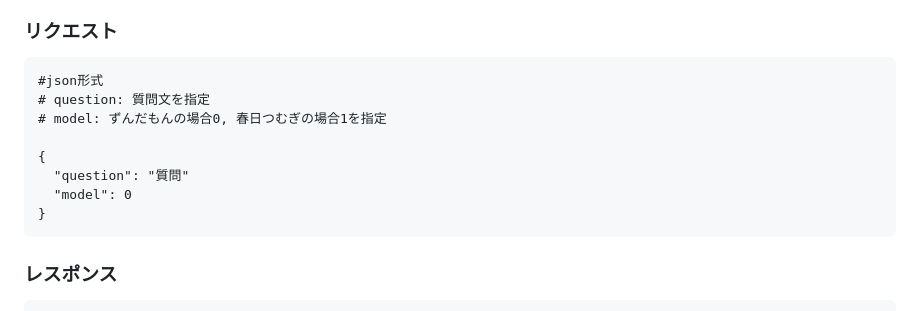
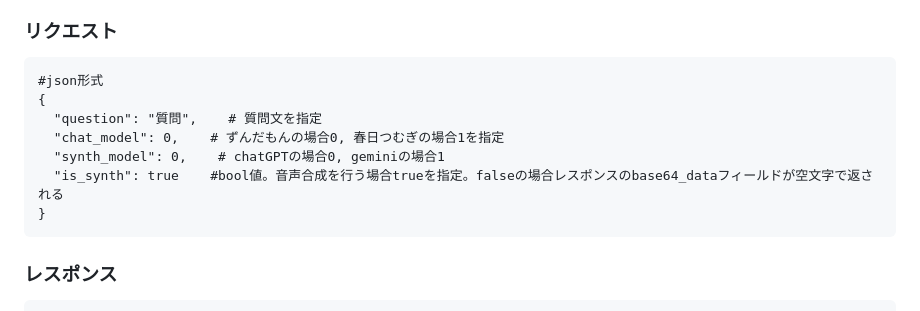
Before and after one commit to health-Care-App/health_care_app, a Markdown page: README.md, the part around the change printed below. Drawn GitHub-style.

````diff
--- a/README.md
+++ b/README.md
@@ -86,12 +86,11 @@ ws://go-server-xrfznls4va-uc.a.run.app/ws
 ### リクエスト
 ```
 #json形式
-# question: 質問文を指定
-# model: ずんだもんの場合0, 春日つむぎの場合1を指定
-
 {
-  "question": "質問"
-  "model": 0
+  "question": "質問",    # 質問文を指定
+  "chat_model": 0,    # ずんだもんの場合0, 春日つむぎの場合1を指定
+  "synth_model": 0,    # chatGPTの場合0, geminiの場合1
+  "is_synth": true    #bool値。音声合成を行う場合trueを指定。falseの場合レスポンスのbase64_dataフィールドが空文字で返される
 }
 ```
 ### レスポンス
````
Also changed, not shown: other parts of README.md (+34 -1 lines).
